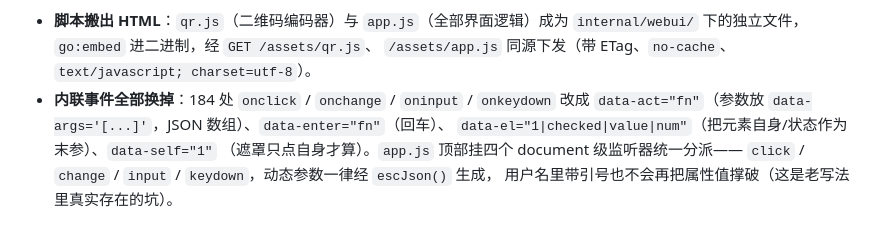
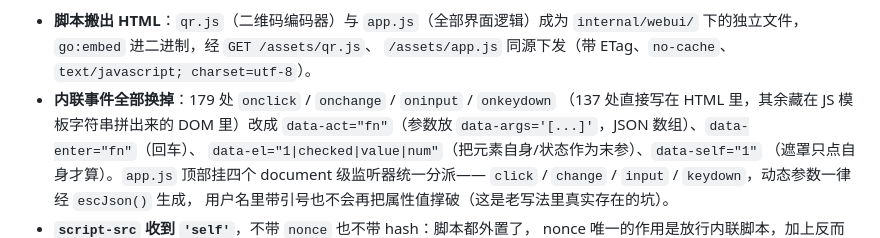
Before and after one commit to yunyu697/triune-panel, a Markdown page: CHANGELOG.md, the part around the change. GitHub-like rendering.

Commit message:
docs(changelog): 内联事件数按实际统计改成 179（原写 184）

```diff
--- a/CHANGELOG.md
+++ b/CHANGELOG.md
@@ -99,7 +99,8 @@ README 里也一直承认这一点。这版把它收掉：
 - **脚本搬出 HTML**：`qr.js`（二维码编码器）与 `app.js`（全部界面逻辑）成为
   `internal/webui/` 下的独立文件，`go:embed` 进二进制，经 `GET /assets/qr.js`、
   `/assets/app.js` 同源下发（带 ETag、`no-cache`、`text/javascript; charset=utf-8`）。
-- **内联事件全部换掉**：184 处 `onclick` / `onchange` / `oninput` / `onkeydown` 改成
+- **内联事件全部换掉**：179 处 `onclick` / `onchange` / `oninput` / `onkeydown`
+  （137 处直接写在 HTML 里，其余藏在 JS 模板字符串拼出来的 DOM 里）改成
   `data-act="fn"`（参数放 `data-args='[...]'`，JSON 数组）、`data-enter="fn"`（回车）、
   `data-el="1|checked|value|num"`（把元素自身/状态作为末参）、`data-self="1"`
   （遮罩只点自身才算）。`app.js` 顶部挂四个 document 级监听器统一分派——
```
